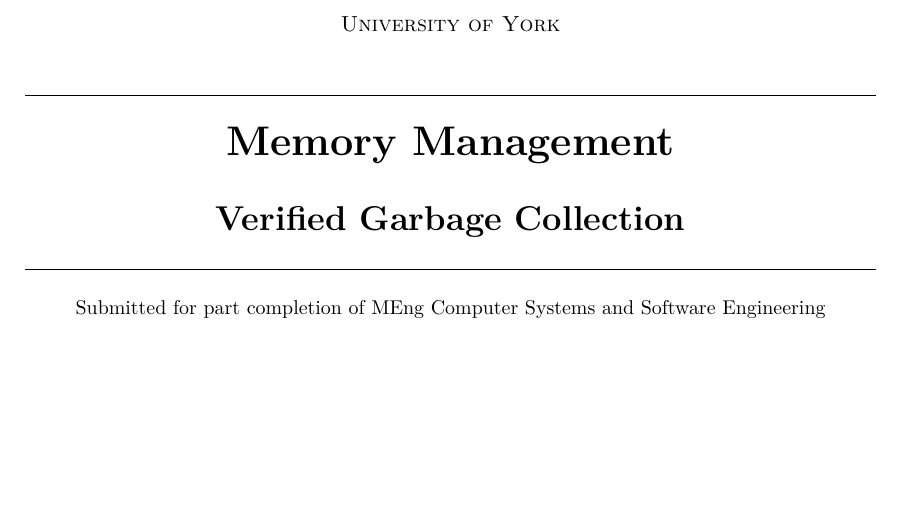
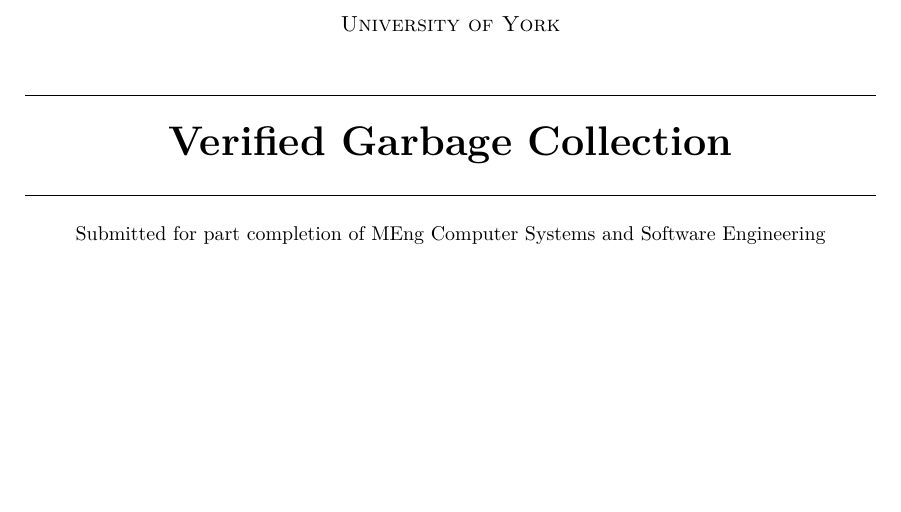
Before and after one commit to barrucadu/meng-project, a LaTeX thesis (dissertation/dissertation.tex): part of page 1 of 83, cut so that both start at the same text. Compiled offline with XeLaTeX; a LaTeX package or settings file that is missing is left out.

Commit message:
Change title to just 'Verified Garbage Collection'

```diff
--- a/dissertation/dissertation.tex
+++ b/dissertation/dissertation.tex
@@ -181,9 +181,7 @@
 \vspace{2em}
 \hrule
 \vspace{1em}
-{\huge\bfseries Memory Management}\\
-\vspace{1em}
-{\bfseries Verified Garbage Collection}\\
+{\huge\bfseries Verified Garbage Collection}\\
 \vspace{1em}
 \hrule
 \vspace{1em}
```
